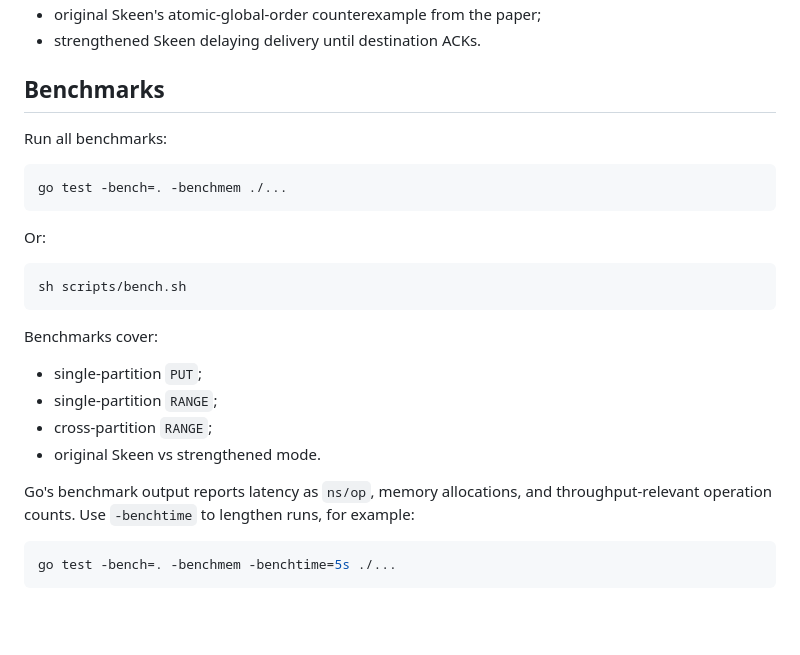
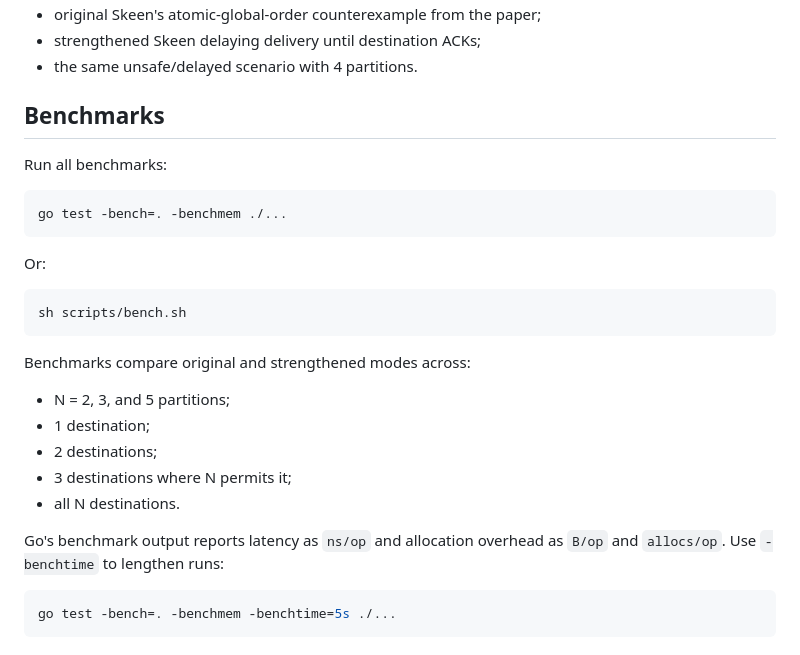
Before and after one commit to htaschne/atomic-multicast-kv, a Markdown page: README.md, the part around one of its changes. Drawn GitHub-style; blank space fills up the shorter version.

````diff
--- a/README.md
+++ b/README.md
@@ -131,5 +175,6 @@ The test suite covers:
 - original Skeen's atomic-global-order counterexample from the paper;
-- strengthened Skeen delaying delivery until destination ACKs.
+- strengthened Skeen delaying delivery until destination ACKs;
+- the same unsafe/delayed scenario with 4 partitions.
 
 ## Benchmarks
 
@@ -145,14 +190,15 @@ Or:
 sh scripts/bench.sh
 ```
 
-Benchmarks cover:
+Benchmarks compare original and strengthened modes across:
 
-- single-partition `PUT`;
-- single-partition `RANGE`;
-- cross-partition `RANGE`;
-- original Skeen vs strengthened mode.
+- N = 2, 3, and 5 partitions;
+- 1 destination;
+- 2 destinations;
+- 3 destinations where N permits it;
+- all N destinations.
 
-Go's benchmark output reports latency as `ns/op`, memory allocations, and throughput-relevant operation counts. Use `-benchtime` to lengthen runs, for example:
+Go's benchmark output reports latency as `ns/op` and allocation overhead as `B/op` and `allocs/op`. Use `-benchtime` to lengthen runs:
 
 ```bash
 go test -bench=. -benchmem -benchtime=5s ./...
````
Also changed, not shown: other parts of README.md (+67 -23 lines), docs/implementation-status.md (+23 -18 lines).
